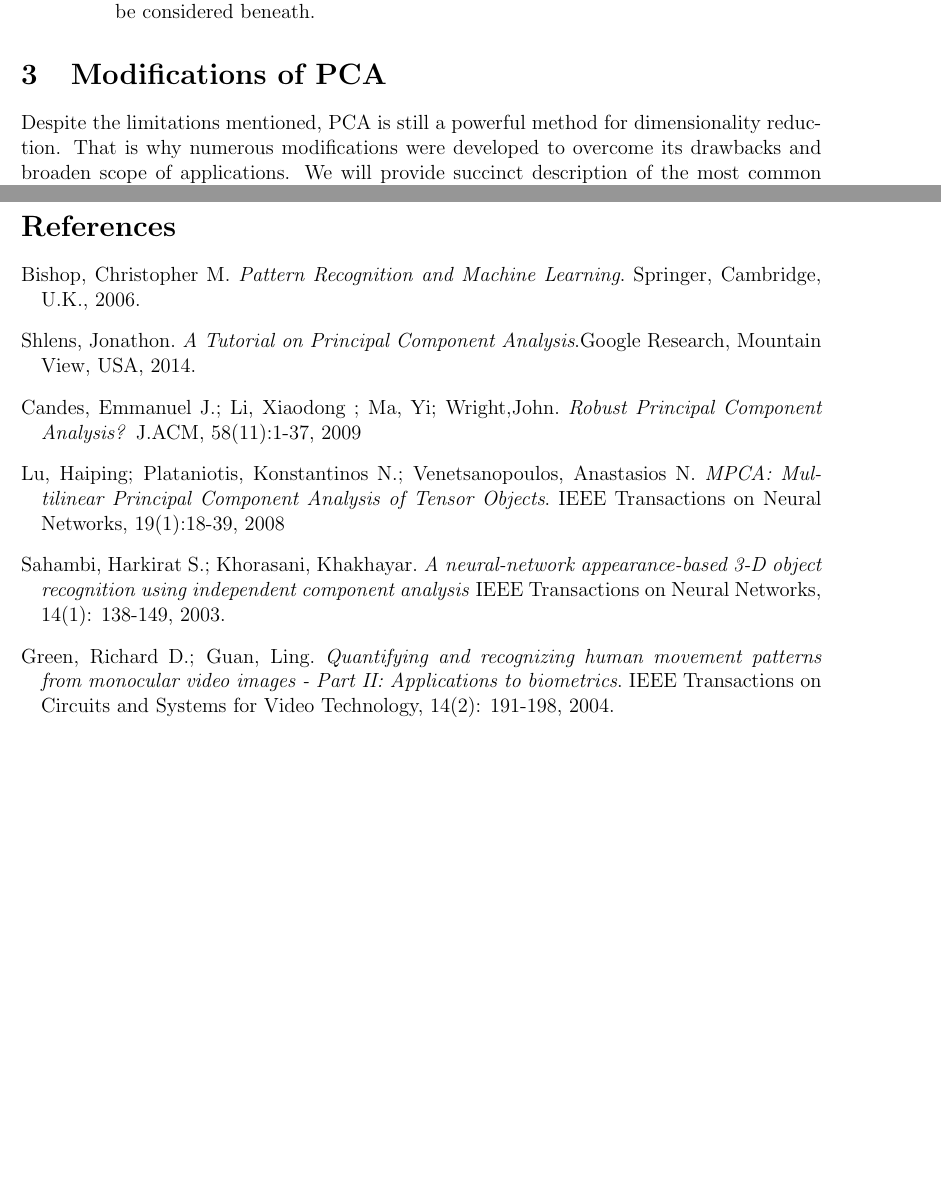
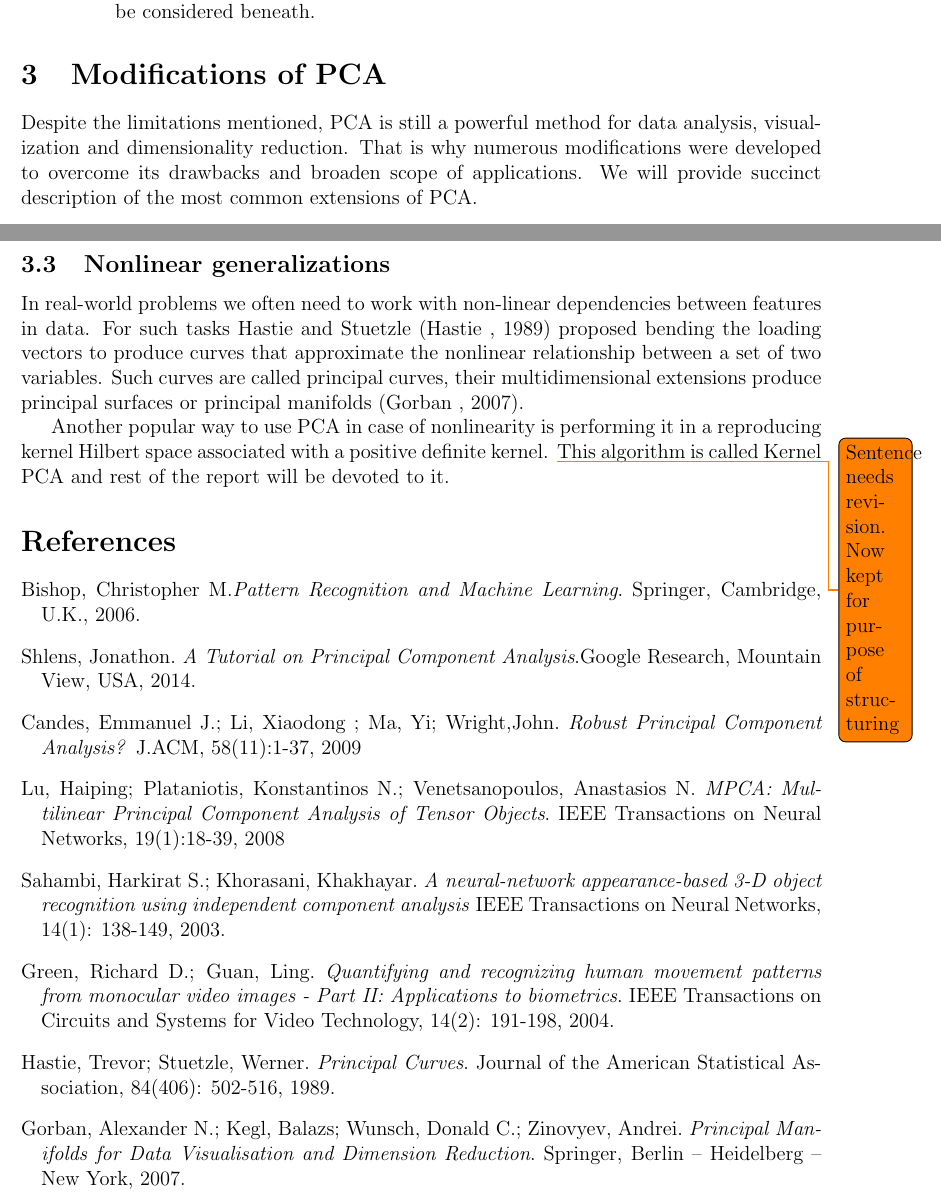
Before and after one commit to hpylieva/kernel-pca-report, a LaTeX paper (report.tex): two parts of pages 5 and 6 of 6, joined at a grey line, cut so that both start at the same text, the shorter picture padded with empty space. Compiled offline with pdfLaTeX.

Commit message:
Finishing modifications of PCA.

```diff
--- a/report.tex
+++ b/report.tex
@@ -200,7 +200,7 @@ Although PCA is very useful from practical prospective it has some limitations.
 \end{enumerate}
 
 \section{Modifications of PCA}
-Despite the limitations mentioned, PCA is still a powerful method for dimensionality reduction. That is why numerous modifications were developed to overcome its drawbacks and broaden scope of applications. We will provide succinct description of the most common extensions of PCA.
+Despite the limitations mentioned, PCA is still a powerful method for data analysis, visualization and dimensionality reduction. That is why numerous modifications were developed to overcome its drawbacks and broaden scope of applications. We will provide succinct description of the most common extensions of PCA.
 
 \subsection{Robust PCA}
 Gross errors in observations are now ubiquitous in modern applications
@@ -220,16 +220,22 @@ Suppose we need to reduce dimensionality not of a simple matrix $M \in R^2$ but
 
 MPCA is applied to 3-D object recognition tasks \citep{sahambi} in machine vision, medical image analysis, space-time analysis of video sequences for activity recognition \citep{green} in human-computer interaction, etc.  MPCA is further extended to uncorrelated MPCA, non-negative MPCA and robust MPCA.
 
+\subsection{Nonlinear generalizations}
+In real-world problems we often need to work with non-linear dependencies between features in data. For such tasks Hastie and Stuetzle \citep{hastie} proposed bending the loading
+vectors to produce curves that approximate the nonlinear relationship between
+a set of two variables. Such curves are called principal curves, their multidimensional extensions produce principal surfaces or principal manifolds \citep{gorban}.
+
+Another popular way to use PCA in case of nonlinearity is performing it in a reproducing kernel Hilbert space associated with a positive definite kernel.
+\todo{Sentence needs revision. Now kept for purpose of structuring}
+This algorithm is called Kernel PCA and rest of the report will be devoted to it.
+
 \begin{thebibliography}{9}
 
 \bibitem[Bishop (2009)]{bishop}
-	Bishop, Christopher M.
-	\textit{Pattern Recognition
-	and Machine Learning}. Springer, Cambridge, U.K., 2006.
+ Bishop, Christopher M.\textit{Pattern Recognition and Machine Learning}. Springer, Cambridge, U.K., 2006.
 
 \bibitem[Shlens (2014)]{shlens}
-	Shlens, Jonathon. \textit{A Tutorial on Principal Component Analysis}.Google Research,
-	Mountain View, USA, 2014.
+ Shlens, Jonathon. \textit{A Tutorial on Principal Component Analysis}.Google Research, Mountain View, USA, 2014.
 
 \bibitem[Cardes (2009)]{cardes}
  Candes, Emmanuel J.; Li, Xiaodong ; Ma, Yi; Wright,John. \textit{Robust Principal Component Analysis?} J.ACM, 58(11):1-37, 2009
@@ -241,8 +247,14 @@ MPCA is applied to 3-D object recognition tasks \citep{sahambi} in machine visio
 \bibitem[Sahambi (2003)]{sahambi}
  Sahambi, Harkirat S.; Khorasani, Khakhayar. \textit{A neural-network appearance-based 3-D object recognition using independent component analysis} IEEE Transactions on Neural Networks, 14(1): 138-149, 2003.
 
- \bibitem[Green (2004)]{green} Green, Richard D.; Guan, Ling. \textit{Quantifying and recognizing human movement patterns from monocular video images - Part II: Applications to biometrics}. IEEE Transactions on Circuits and Systems for Video Technology, 14(2): 191-198, 2004.
+\bibitem[Green (2004)]{green}
+ Green, Richard D.; Guan, Ling. \textit{Quantifying and recognizing human movement patterns from monocular video images - Part II: Applications to biometrics}. IEEE Transactions on Circuits and Systems for Video Technology, 14(2): 191-198, 2004.
 
+\bibitem[Hastie (1989)]{hastie}
+ Hastie, Trevor; Stuetzle, Werner. \textit{Principal Curves}. Journal of the American Statistical Association, 84(406): 502-516, 1989.
+
+\bibitem[Gorban (2007)]{gorban}
+ Gorban,  Alexander N.; Kegl, Balazs; Wunsch, Donald C.; Zinovyev, Andrei. \textit{Principal Manifolds for Data Visualisation and Dimension Reduction}. Springer, Berlin – Heidelberg – New York, 2007.
 \end{thebibliography}
 
 \end{document}
```
Also changed, not shown: report.pdf, 4 other files.
